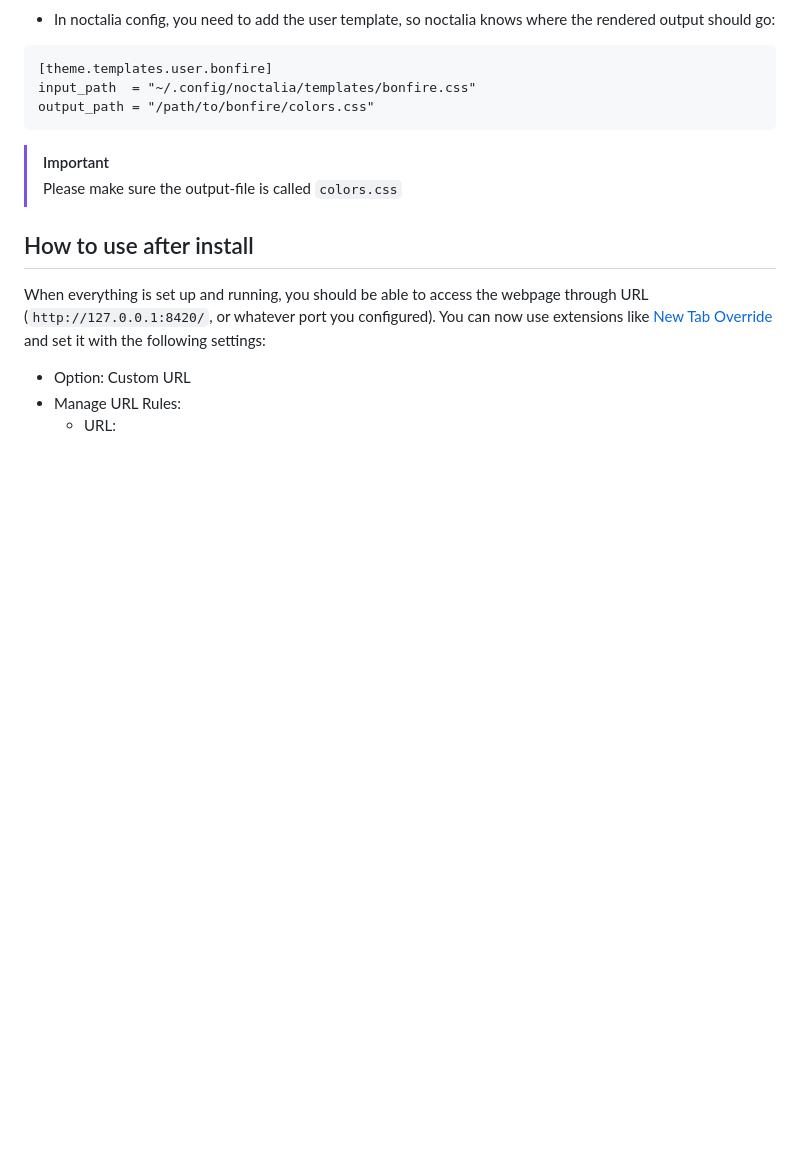
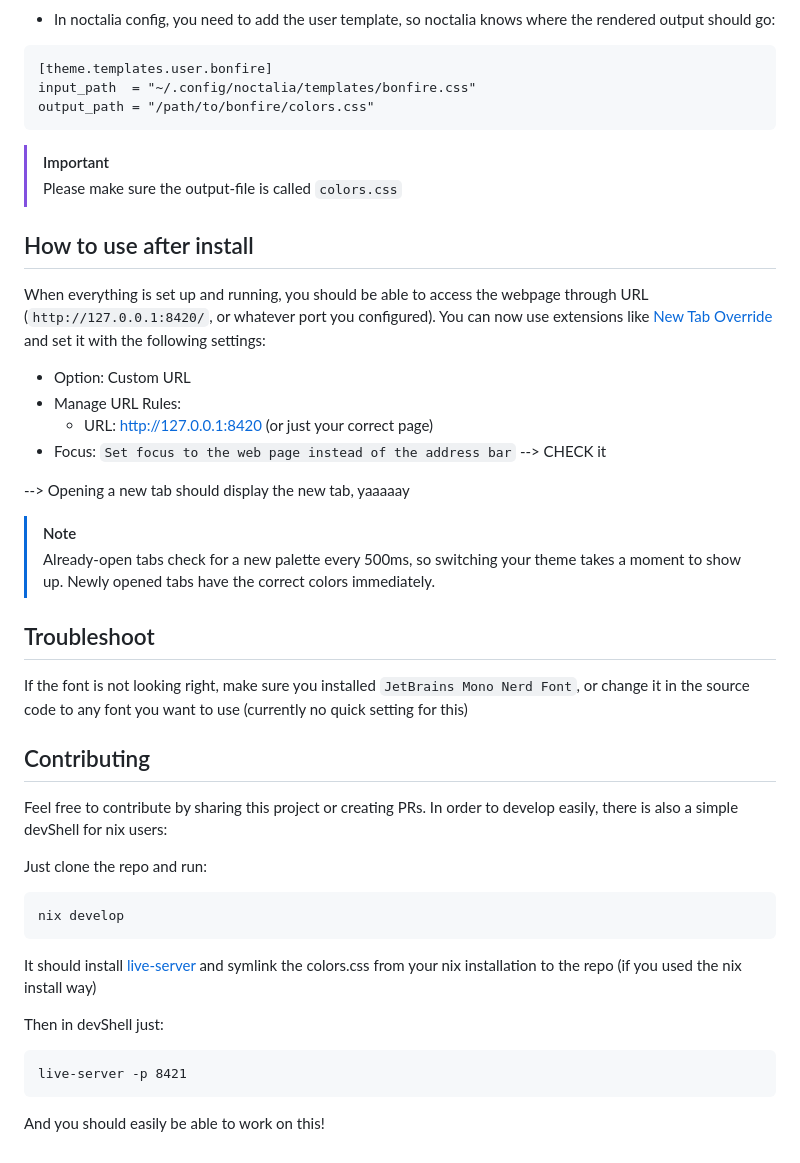
Before and after one commit to HonKLam/bonfire, a Markdown page: README.md, the part around the change. Rendered like a GitHub page; blank space fills up the shorter version.

````diff
--- a/README.md
+++ b/README.md
@@ -121,4 +121,31 @@ When everything is set up and running, you should be able to access the webpage
 You can now use extensions like [New Tab Override](https://addons.mozilla.org/en-US/firefox/addon/new-tab-override/) and set it with the following settings:
 - Option: Custom URL
 - Manage URL Rules:
-  - URL:
+  - URL: http://127.0.0.1:8420 (or just your correct page)
+- Focus: `Set focus to the web page instead of the address bar` --> CHECK it
+
+--> Opening a new tab should display the new tab, yaaaaay
+
+> [!NOTE]
+> Already-open tabs check for a new palette every 500ms, so switching your theme takes a moment to show up. Newly opened tabs have the correct colors immediately.
+
+## Troubleshoot
+
+If the font is not looking right, make sure you installed `JetBrains Mono Nerd Font`, or change it in the source code to any font you want to use (currently no quick setting for this)
+
+## Contributing
+
+Feel free to contribute by sharing this project or creating PRs. In order to develop easily, there is also a simple devShell for nix users:
+
+Just clone the repo and run:
+```
+nix develop
+```
+
+It should install [live-server](https://www.npmjs.com/package/live-server) and symlink the colors.css from your nix installation to the repo (if you used the nix install way)
+
+Then in devShell just:
+```
+live-server -p 8421
+```
+And you should easily be able to work on this!
````
